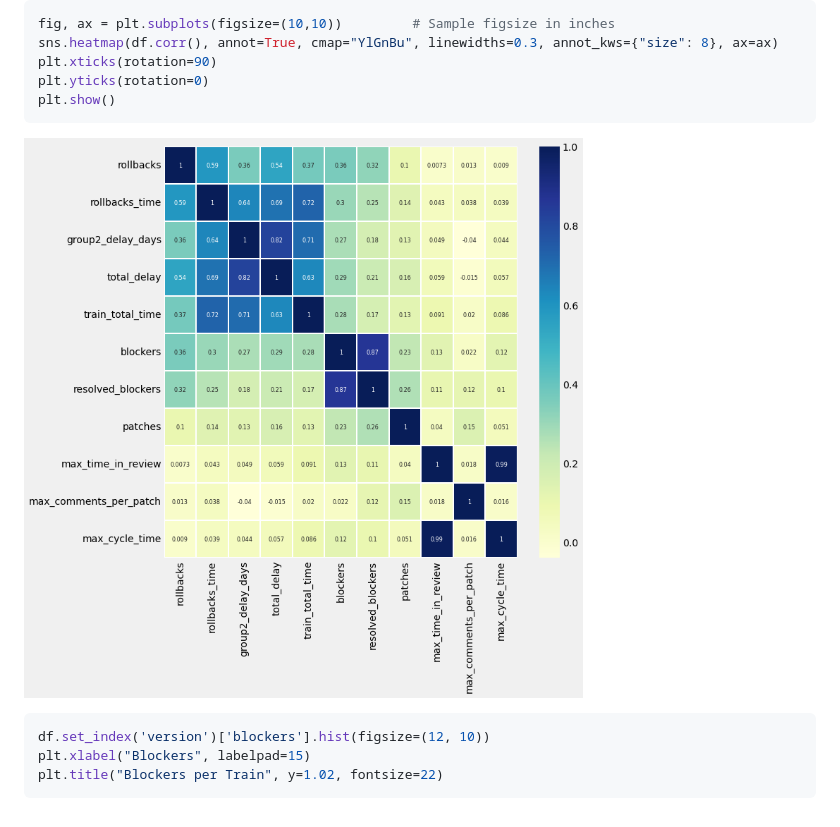
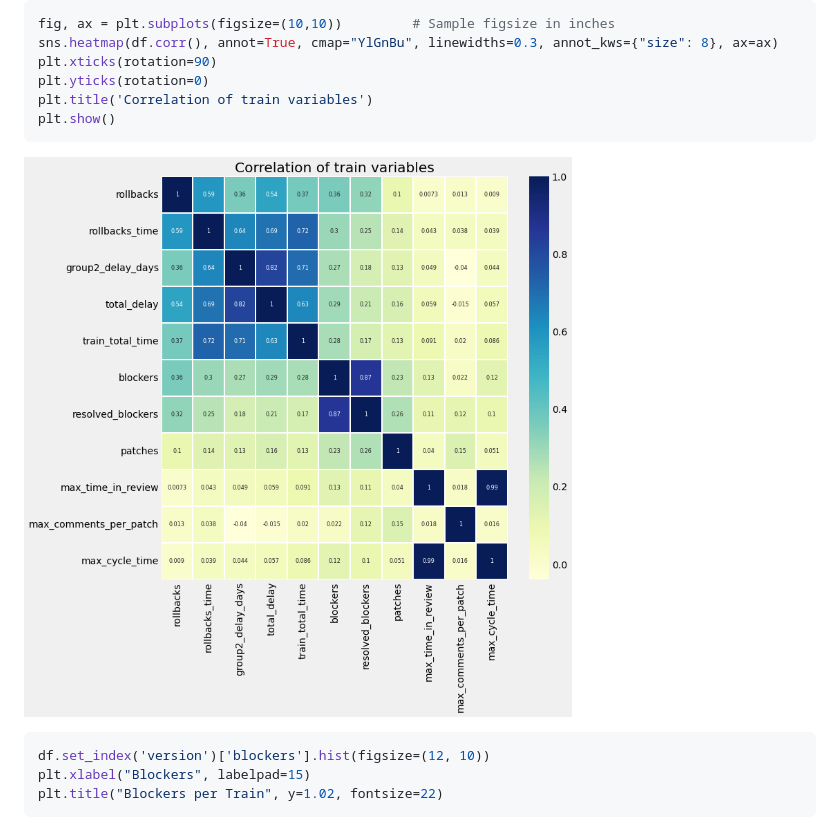
Before and after one commit to thcipriani/train-stats, a Markdown page: README.md, the part around the change printed below. GitHub-like rendering; pictures changed too: README_files/README_2_0.png.

````diff
--- a/README.md
+++ b/README.md
@@ -191,6 +191,7 @@ fig, ax = plt.subplots(figsize=(10,10))         # Sample figsize in inches
 sns.heatmap(df.corr(), annot=True, cmap="YlGnBu", linewidths=0.3, annot_kws={"size": 8}, ax=ax)
 plt.xticks(rotation=90)
 plt.yticks(rotation=0)
+plt.title('Correlation of train variables')
 plt.show()
 ```
 
````
Also changed, not shown: other parts of README.md (+26 -8 lines), README_files/README_20_1.png, README_files/README_21_0.png, README_files/README_23_1.png, README_files/README_25_0.png, README_files/README_29_1.png, 2 other files.
